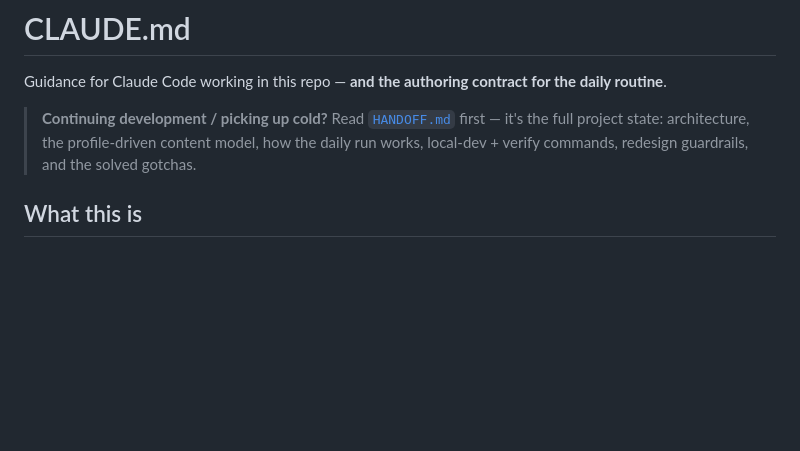
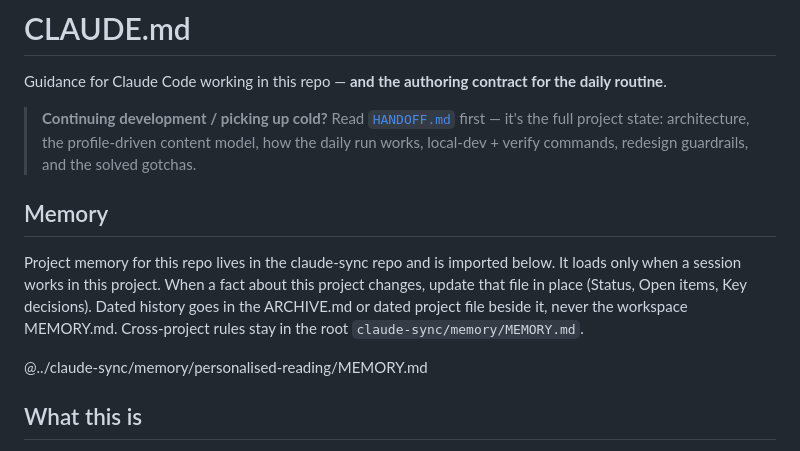
Before and after one commit to t-reyn/personalised-reading, a Markdown page: CLAUDE.md, the part around the change. Drawn GitHub-style; blank space fills up the shorter version.

Commit message:
CLAUDE.md: import this project's memory from claude-sync
Co-Authored-By: Claude Fable 5.1 <noreply@anthropic.com>

```diff
--- a/CLAUDE.md
+++ b/CLAUDE.md
@@ -5,6 +5,12 @@ Guidance for Claude Code working in this repo — **and the authoring contract f
 > **Continuing development / picking up cold?** Read [`HANDOFF.md`](HANDOFF.md) first — it's the full
 > project state: architecture, the profile-driven content model, how the daily run works, local-dev +
 > verify commands, redesign guardrails, and the solved gotchas.
+
+## Memory
+
+Project memory for this repo lives in the claude-sync repo and is imported below. It loads only when a session works in this project. When a fact about this project changes, update that file in place (Status, Open items, Key decisions). Dated history goes in the ARCHIVE.md or dated project file beside it, never the workspace MEMORY.md. Cross-project rules stay in the root `claude-sync/memory/MEMORY.md`.
+
+@../claude-sync/memory/personalised-reading/MEMORY.md
 
 ## What this is
 
```
